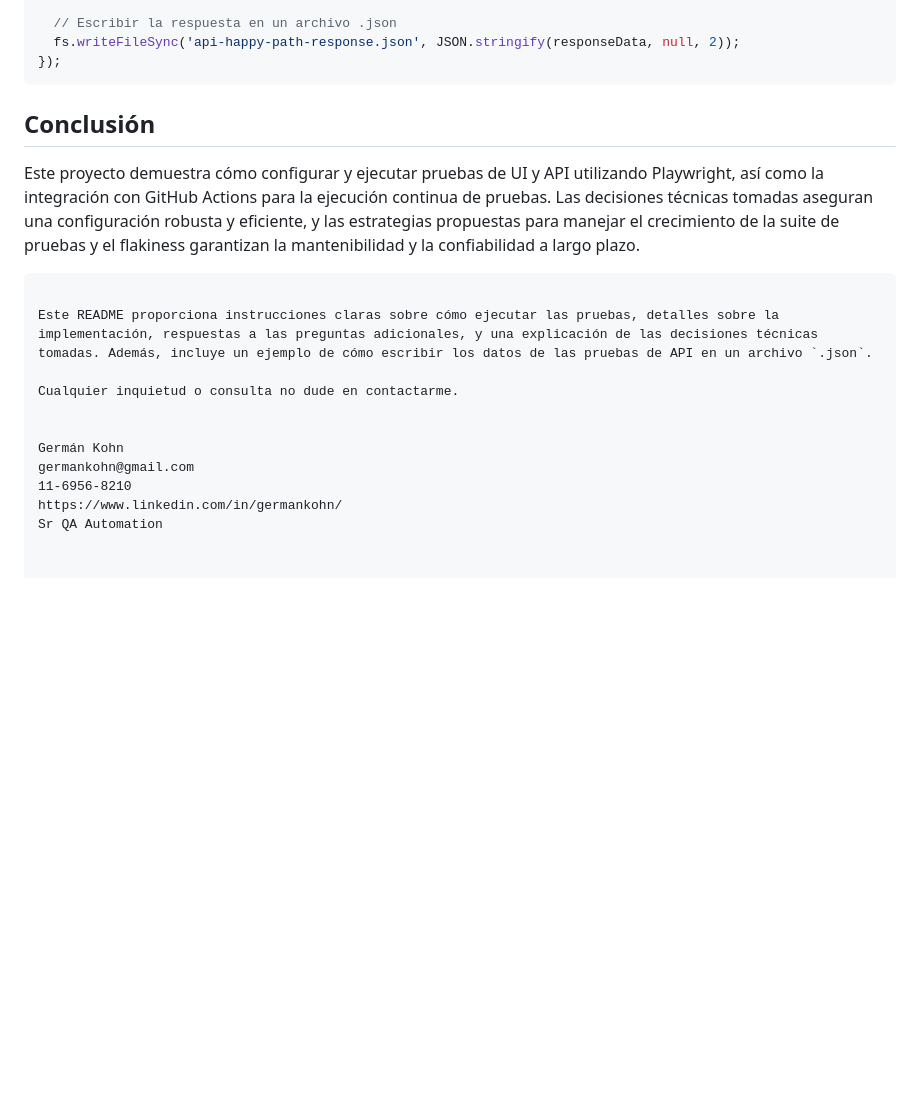
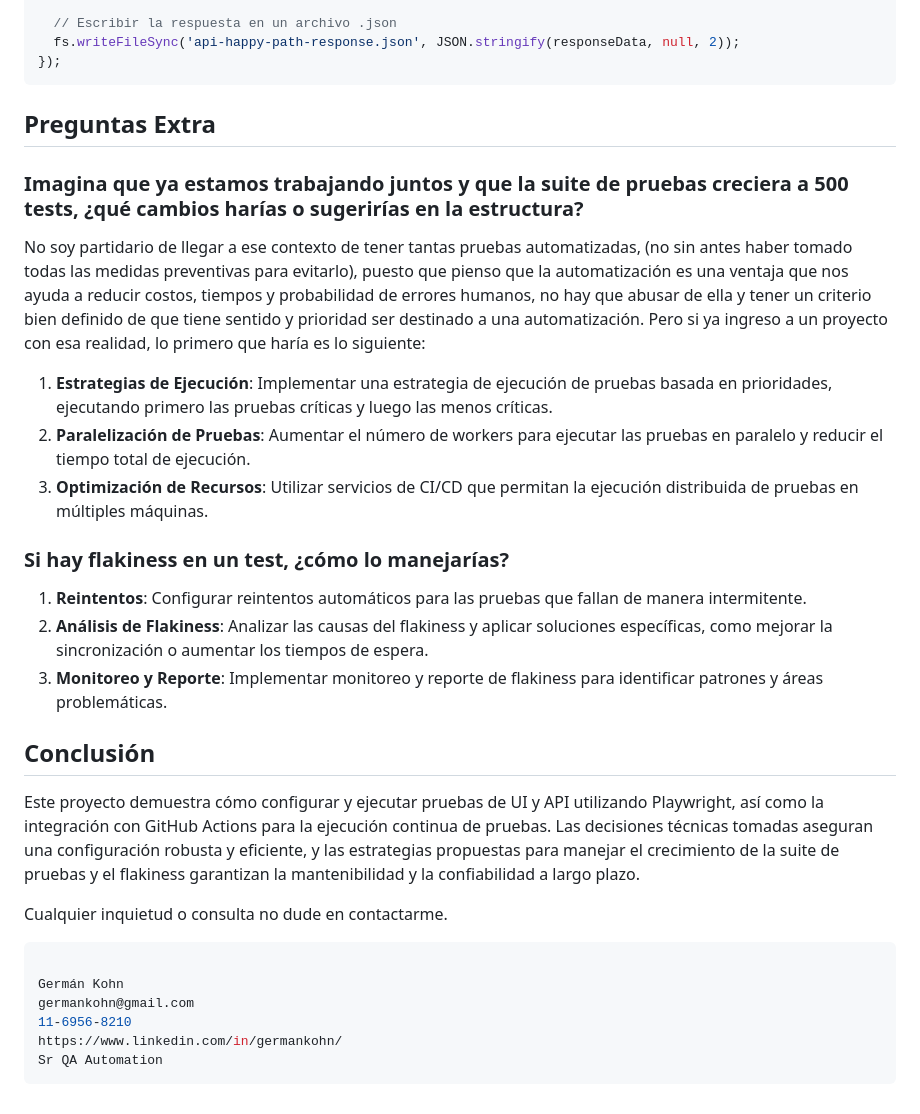
Before and after one commit to germankohn/playwright-qa-challenge, a Markdown page: README.md, the part around the change printed below. GitHub-like rendering; blank space fills up the shorter version.

````diff
--- a/README.md
+++ b/README.md
@@ -111,19 +115,33 @@ test('Happy path API test', async ({ request }) => {
   fs.writeFileSync('api-happy-path-response.json', JSON.stringify(responseData, null, 2));
 });
 ```
+## Preguntas Extra
+
+### Imagina que ya estamos trabajando juntos y que la suite de pruebas creciera a 500 tests, ¿qué cambios harías o sugerirías en la estructura?
+
+No soy partidario de llegar a ese contexto de tener tantas pruebas automatizadas, (no sin antes haber tomado todas las medidas preventivas para evitarlo), puesto que pienso que la automatización es una ventaja que nos ayuda a reducir costos, tiempos y probabilidad de errores humanos, no hay que abusar de ella y tener un criterio bien definido de que tiene sentido y prioridad ser destinado a una automatización. Pero si ya ingreso a un proyecto con esa realidad, lo primero que haría es lo siguiente:
+1. **Estrategias de Ejecución**: Implementar una estrategia de ejecución de pruebas basada en prioridades, ejecutando primero las pruebas críticas y luego las menos críticas.
+2.  **Paralelización de Pruebas**: Aumentar el número de workers para ejecutar las pruebas en paralelo y reducir el tiempo total de ejecución.
+3. **Optimización de Recursos**: Utilizar servicios de CI/CD que permitan la ejecución distribuida de pruebas en múltiples máquinas.
+
+### Si hay flakiness en un test, ¿cómo lo manejarías?
+
+1. **Reintentos**: Configurar reintentos automáticos para las pruebas que fallan de manera intermitente.
+2. **Análisis de Flakiness**: Analizar las causas del flakiness y aplicar soluciones específicas, como mejorar la sincronización o aumentar los tiempos de espera.
+3. **Monitoreo y Reporte**: Implementar monitoreo y reporte de flakiness para identificar patrones y áreas problemáticas.
+
 
 ## Conclusión
 
 Este proyecto demuestra cómo configurar y ejecutar pruebas de UI y API utilizando Playwright, así como la integración con GitHub Actions para la ejecución continua de pruebas. Las decisiones técnicas tomadas aseguran una configuración robusta y eficiente, y las estrategias propuestas para manejar el crecimiento de la suite de pruebas y el flakiness garantizan la mantenibilidad y la confiabilidad a largo plazo.
-```
 
-Este README proporciona instrucciones claras sobre cómo ejecutar las pruebas, detalles sobre la implementación, respuestas a las preguntas adicionales, y una explicación de las decisiones técnicas tomadas. Además, incluye un ejemplo de cómo escribir los datos de las pruebas de API en un archivo `.json`.
 
 Cualquier inquietud o consulta no dude en contactarme.
-
+```bash
 
 Germán Kohn
 germankohn@gmail.com
 11-6956-8210
 https://www.linkedin.com/in/germankohn/
 Sr QA Automation
+```
````
Also changed, not shown: other parts of README.md (+20 -16 lines).
